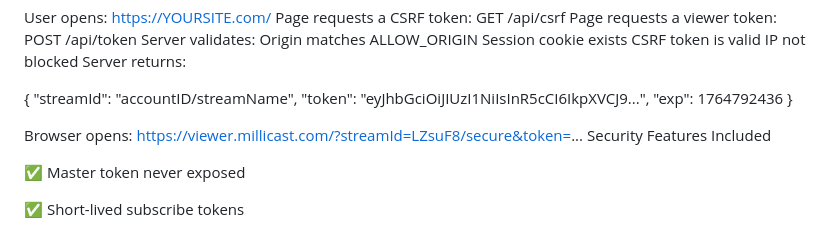
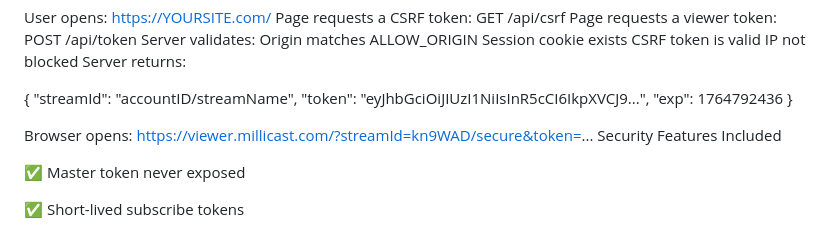
Before and after one commit to rnkvogel/JWT-Self-Signed-Token-Example-hardened, a Markdown page: README.md, the part around the change. Drawn GitHub-style.

```diff
--- a/README.md
+++ b/README.md
@@ -162,7 +162,7 @@ Server returns:
 
 
 Browser opens:
-https://viewer.millicast.com/?streamId=LZsuF8/secure&token=...
+https://viewer.millicast.com/?streamId=kn9WAD/secure&token=...
 Security Features Included
 
 ✅ Master token never exposed
```
